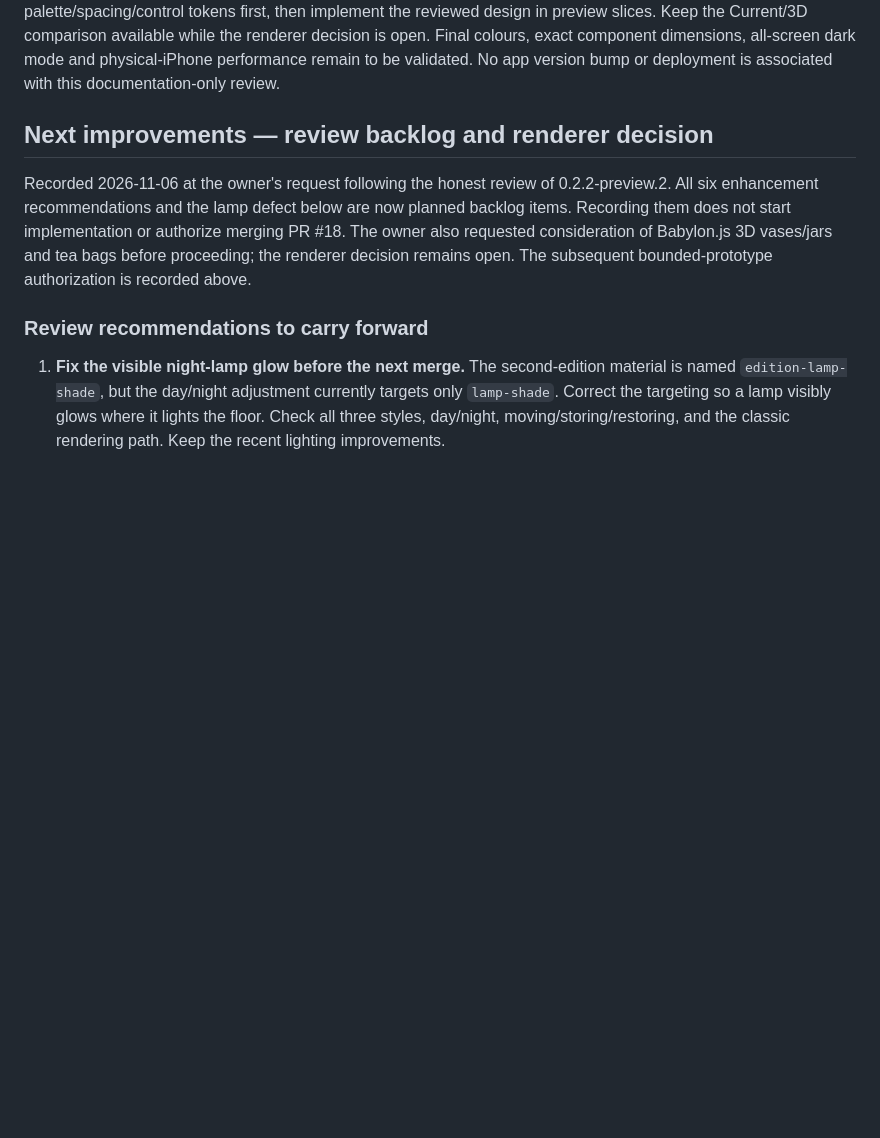
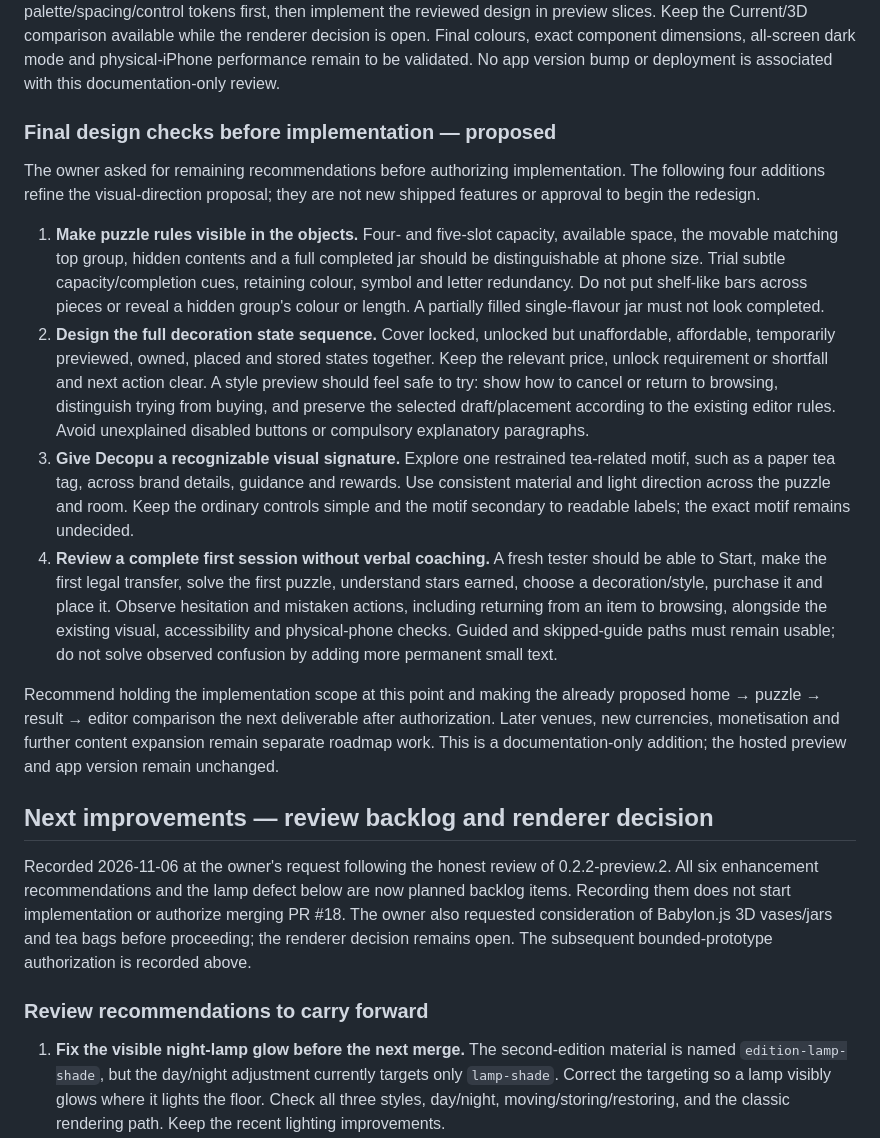
Before and after one commit to ElBafo/tea-shop, a Markdown page: docs/ROADMAP.md, the part around the change. Drawn GitHub-style; blank space fills up the shorter version.

Commit message:
docs: add final visual clarity and first-session design criteria [skip ci]

```diff
--- a/docs/ROADMAP.md
+++ b/docs/ROADMAP.md
@@ -35,6 +35,17 @@ Owner feedback, 2026-11-06: “Looks good for a first version. Would like to als
 6. **Unify the whole play-to-decorate journey.** Apply the same primary/secondary action treatments to Start, level selection, home, completion and editing. Keep Play/Resume obvious in level browsing. On a win, prioritize the stars actually earned and one clear next step; keep Next puzzle and direct-to-Edit Decorate available with Replay quieter. Preserve brisk celebrations, truthful replay rewards, reduced motion and existing game rules.
 
 **Recommended next deliverable:** a coherent phone design comparison covering home → puzzle → result → editor before applying the direction across the remaining screens. Include sparse and dense boards, a fresh and furnished room, browse and selected-item states, current shop day/night, and both small/standard phone layouts. Establish palette/spacing/control tokens first, then implement the reviewed design in preview slices. Keep the Current/3D comparison available while the renderer decision is open. Final colours, exact component dimensions, all-screen dark mode and physical-iPhone performance remain to be validated. No app version bump or deployment is associated with this documentation-only review.
+
+### Final design checks before implementation — proposed
+
+The owner asked for remaining recommendations before authorizing implementation. The following four additions refine the visual-direction proposal; they are not new shipped features or approval to begin the redesign.
+
+1. **Make puzzle rules visible in the objects.** Four- and five-slot capacity, available space, the movable matching top group, hidden contents and a full completed jar should be distinguishable at phone size. Trial subtle capacity/completion cues, retaining colour, symbol and letter redundancy. Do not put shelf-like bars across pieces or reveal a hidden group's colour or length. A partially filled single-flavour jar must not look completed.
+2. **Design the full decoration state sequence.** Cover locked, unlocked but unaffordable, affordable, temporarily previewed, owned, placed and stored states together. Keep the relevant price, unlock requirement or shortfall and next action clear. A style preview should feel safe to try: show how to cancel or return to browsing, distinguish trying from buying, and preserve the selected draft/placement according to the existing editor rules. Avoid unexplained disabled buttons or compulsory explanatory paragraphs.
+3. **Give Decopu a recognizable visual signature.** Explore one restrained tea-related motif, such as a paper tea tag, across brand details, guidance and rewards. Use consistent material and light direction across the puzzle and room. Keep the ordinary controls simple and the motif secondary to readable labels; the exact motif remains undecided.
+4. **Review a complete first session without verbal coaching.** A fresh tester should be able to Start, make the first legal transfer, solve the first puzzle, understand stars earned, choose a decoration/style, purchase it and place it. Observe hesitation and mistaken actions, including returning from an item to browsing, alongside the existing visual, accessibility and physical-phone checks. Guided and skipped-guide paths must remain usable; do not solve observed confusion by adding more permanent small text.
+
+Recommend holding the implementation scope at this point and making the already proposed home → puzzle → result → editor comparison the next deliverable after authorization. Later venues, new currencies, monetisation and further content expansion remain separate roadmap work. This is a documentation-only addition; the hosted preview and app version remain unchanged.
 
 ## Next improvements — review backlog and renderer decision
 
```
